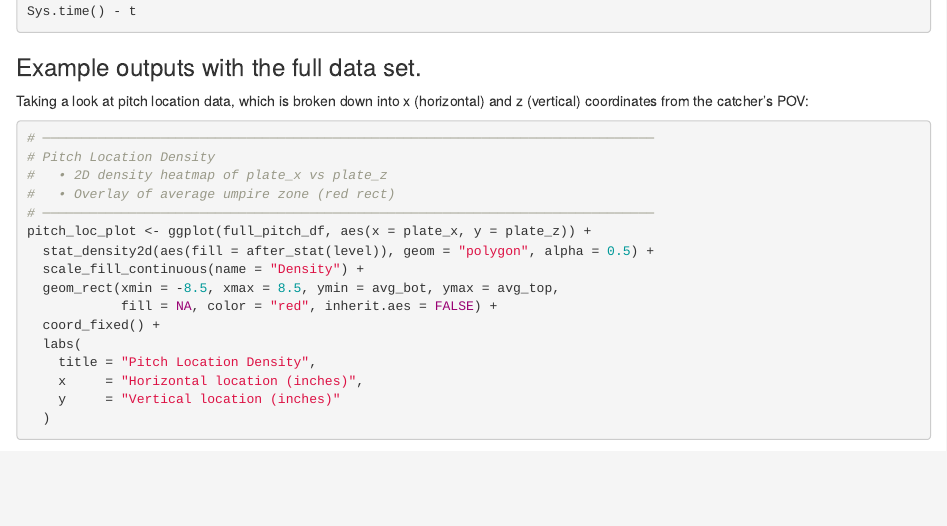
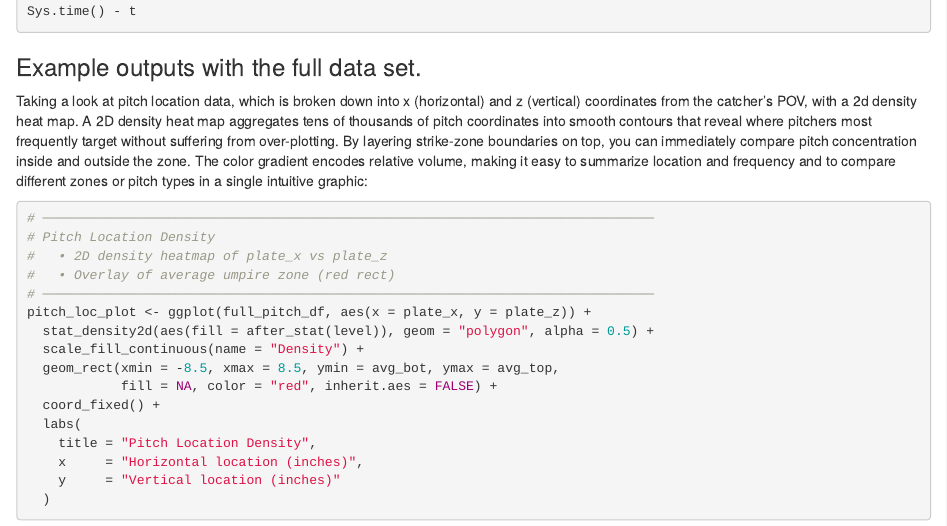
Before and after one commit to BeiliChou/MLBs-ABS-Zone-EDA-QTM302W, an R Markdown document (EDA_Notebook.Rmd): the page in a window 1100 px wide, from 4160 px down. Rendered offline with R 4.5, knitr and Pandoc, with nearby package versions; some code elsewhere in the file could not run offline.

Commit message:
2d density heat map exigence

````diff
--- a/EDA_Notebook.Rmd
+++ b/EDA_Notebook.Rmd
@@ -191,7 +191,7 @@ Sys.time() - t
 
 ### Example outputs with the full data set.
 
-Taking a look at pitch location data, which is broken down into x (horizontal) and z (vertical) coordinates from the catcher's POV:
+Taking a look at pitch location data, which is broken down into x (horizontal) and z (vertical) coordinates from the catcher's POV, with a 2d density heat map. A 2D density heat map aggregates tens of thousands of pitch coordinates into smooth contours that reveal where pitchers most frequently target without suffering from over-plotting. By layering strike-zone boundaries on top, you can immediately compare pitch concentration inside and outside the zone. The color gradient encodes relative volume, making it easy to summarize location and frequency and to compare different zones or pitch types in a single intuitive graphic:
 
 ```{r pitch loc descriptives, warning=FALSE}
 # ──────────────────────────────────────────────────────────────────────────────
````
